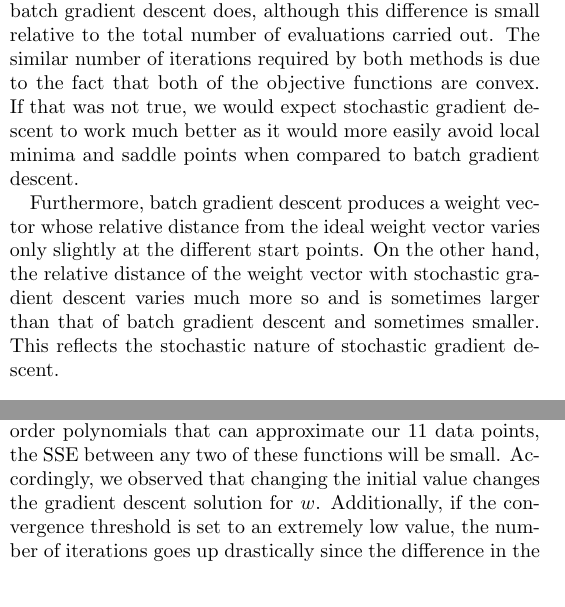
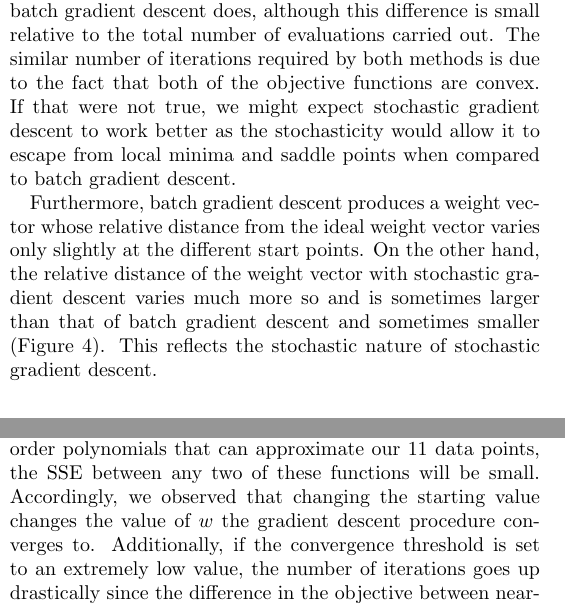
Before and after one commit to connersk/ML, a LaTeX problem sheet (hw1/report/HW1.tex): two parts of the columns of pages 2 and 3 of 7 before the commit and two parts of the columns of pages 2 and 3 of 6 after it, joined at a grey line, cut so that both start at the same text. Compiled offline with pdfLaTeX.

Commit message:
Update report

```diff
--- a/hw1/report/HW1.tex
+++ b/hw1/report/HW1.tex
@@ -99,9 +99,9 @@ Furthermore, for both functions we examined the norm of the gradient (Fig \ref{f
 
 \subsection{Stochastic Gradient Descent}
 
-In addition to our batch gradient descent procedure, we implemented an alternative procedure using stochastic gradient descent. In this procedure, the learning rate at time $t$ is given by $\eta = (10^8 +t)^{-0.75}$. In Figure \ref{fig:1.3}, we compare batch and stochastic gradient descent when minimizing least squares data. For all starting points, stochastic gradient descent requires slightly more evaluations of the gradient than batch gradient descent does, although this difference is small relative to the total number of evaluations carried out. The similar number of iterations required by both methods is due to the fact that both of the objective functions are convex. If that was not true, we would expect stochastic gradient descent to work much better as it would more easily avoid local minima and saddle points when compared to batch gradient descent.
+In addition to our batch gradient descent procedure, we implemented an alternative procedure using stochastic gradient descent. In this procedure, the learning rate at time $t$ is given by $\eta = (10^8 +t)^{-0.75}$. In Figure \ref{fig:1.3}, we compare batch and stochastic gradient descent when minimizing least squares data. For all starting points, stochastic gradient descent requires slightly more evaluations of the gradient than batch gradient descent does, although this difference is small relative to the total number of evaluations carried out. The similar number of iterations required by both methods is due to the fact that both of the objective functions are convex. If that were not true, we might expect stochastic gradient descent to work better as the stochasticity would allow it to escape from local minima and saddle points when compared to batch gradient descent.
 
-Furthermore, batch gradient descent produces a weight vector whose relative distance from the ideal weight vector varies only slightly at the different start points. On the other hand, the relative distance of the weight vector with stochastic gradient descent varies much more so and is sometimes larger than that of batch gradient descent and sometimes smaller. This reflects the stochastic nature of stochastic gradient descent.
+Furthermore, batch gradient descent produces a weight vector whose relative distance from the ideal weight vector varies only slightly at the different start points. On the other hand, the relative distance of the weight vector with stochastic gradient descent varies much more so and is sometimes larger than that of batch gradient descent and sometimes smaller (Figure \ref{fig:1.3}). This reflects the stochastic nature of stochastic gradient descent.
 
 \begin{figure}
 \centering
@@ -171,10 +173,10 @@ Next we explore the performance of BGD and SGD on the same fitting problem with
 \label{fig:gd_weights}
 \end{figure}
 
-This is a consequence of both having a model that is too complex for the given data and the stopping criterion in gradient descent methods; since there are a large number of higher order polynomials that can approximate our 11 data points, the SSE between any two of these functions will be small. Accordingly, we observed that changing the initial value changes the gradient descent solution for $w$. Additionally, if the convergence threshold is set to an extremely low value, the number of iterations goes up drastically since the difference in the objective between near-optimal solutions is very low. SGD is less susceptible to this problem since the algorithm is inherently noiser. Finally, since our underlying data was generated from a cosine basis, i.e. even functions, we note that increasing the order to an odd value usually leads to sharp increases in the number of iterations to convergence (Figure \ref{fig:iter_vs_M}).
+This is a consequence of both having a model that is too complex for the given data and the stopping criterion in gradient descent methods; since there are a large number of higher order polynomials that can approximate our 11 data points, the SSE between any two of these functions will be small. Accordingly, we observed that changing the starting value changes the value of $w$ the gradient descent procedure converges to. Additionally, if the convergence threshold is set to an extremely low value, the number of iterations goes up drastically since the difference in the objective between near-optimal solutions is very low. SGD is less susceptible to this problem since the algorithm is inherently noiser. Finally, since our underlying data was generated from a cosine basis, i.e. even functions, we note that increasing the order to an odd value usually leads to sharp increases in the number of iterations to convergence (Figure \ref{fig:iter_vs_M}).
 
 \begin{figure}
-\caption{As the polynomial order M increases, the number of iterations to convergence increases. The tolerance for both BGD and SGD was 1e-6. BGD used a step size of 0.01. SGD used a learning rate given by $k=0.75, \tau=100$.}
+\caption{As the polynomial order M increases, the number of iterations to convergence increases. The tolerance for both BGD and SGD was 1e-6. BGD used a step size of 0.01. SGD used a learning rate given by $\eta_t = (100+t)^{-.75}$.}
 \begin{center}
 \includegraphics[width=200px]{iter_vs_M}
 \end{center}
```
Also changed, not shown: hw1/report/HW1.tex (7 more changed lines).
